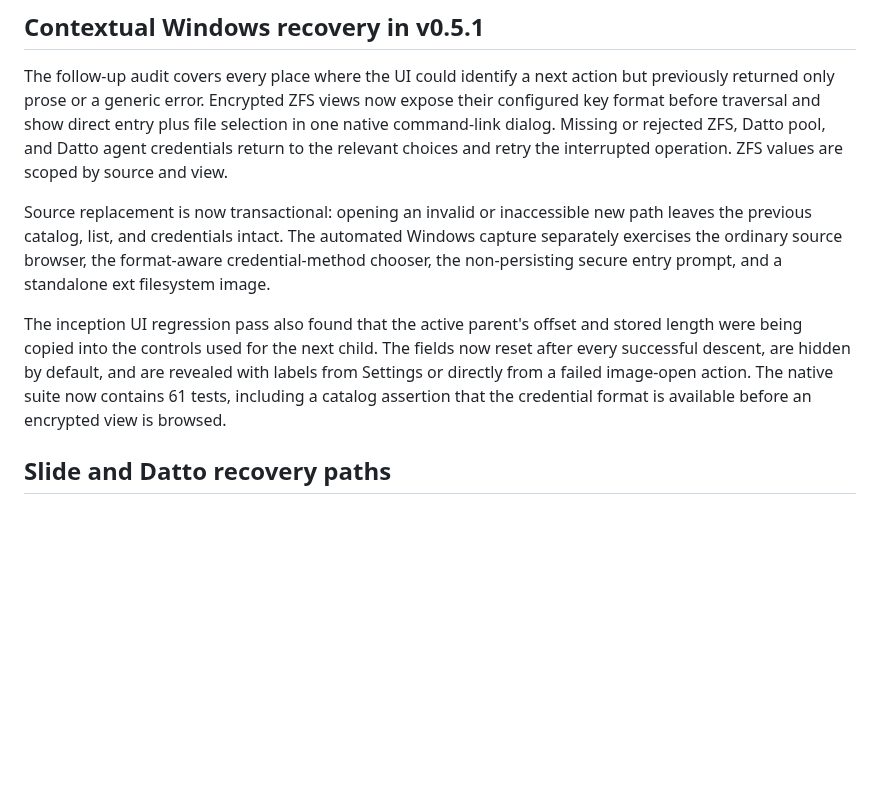
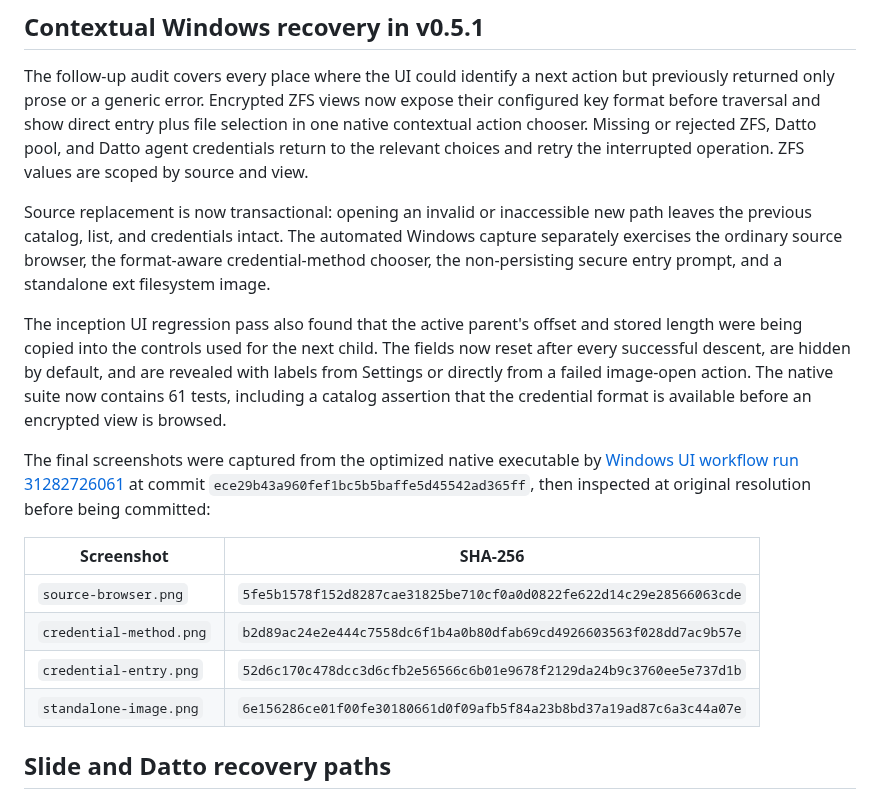
Before and after one commit to amcchord/zfs-send-explore, a Markdown page: docs/test-evidence.md, the part around the change. GitHub-like rendering; blank space fills up the shorter version.

Commit message:
Finalize Windows UI evidence

```diff
--- a/docs/test-evidence.md
+++ b/docs/test-evidence.md
@@ -23,7 +23,7 @@ ext4 fixture as a standalone disk image.
 The follow-up audit covers every place where the UI could identify a next
 action but previously returned only prose or a generic error. Encrypted ZFS
 views now expose their configured key format before traversal and show direct
-entry plus file selection in one native command-link dialog. Missing or rejected
+entry plus file selection in one native contextual action chooser. Missing or rejected
 ZFS, Datto pool, and Datto agent credentials return to the relevant choices and
 retry the interrupted operation. ZFS values are scoped by source and view.
 
@@ -39,6 +39,18 @@ fields now reset after every successful descent, are hidden by default, and are
 revealed with labels from Settings or directly from a failed image-open action.
 The native suite now contains 61 tests, including a catalog assertion that the
 credential format is available before an encrypted view is browsed.
+
+The final screenshots were captured from the optimized native executable by
+[Windows UI workflow run 31282726061](https://github.com/amcchord/zfs-send-explore/actions/runs/31282726061)
+at commit `ece29b43a960fef1bc5b5baffe5d45542ad365ff`, then inspected at original
+resolution before being committed:
+
+| Screenshot | SHA-256 |
+| --- | --- |
+| `source-browser.png` | `5fe5b1578f152d8287cae31825be710cf0a0d0822fe622d14c29e28566063cde` |
+| `credential-method.png` | `b2d89ac24e2e444c7558dc6f1b4a0b80dfab69cd4926603563f028dd7ac9b57e` |
+| `credential-entry.png` | `52d6c170c478dcc3d6cfb2e56566c6b01e9678f2129da24b9c3760ee5e737d1b` |
+| `standalone-image.png` | `6e156286ce01f00fe30180661d0f09afb5f84a23b8bd37a19ad87c6a3c44a07e` |
 
 ## Slide and Datto recovery paths
 
```
Also changed, not shown: docs/windows-client.md (+2 -1 lines), docs/windows-ux-review.md (+4 -4 lines), docs/screenshots/windows/credential-entry.png, docs/screenshots/windows/credential-method.png (added), docs/screenshots/windows/source-browser.png, docs/screenshots/windows/standalone-image.png, 1 other file.
